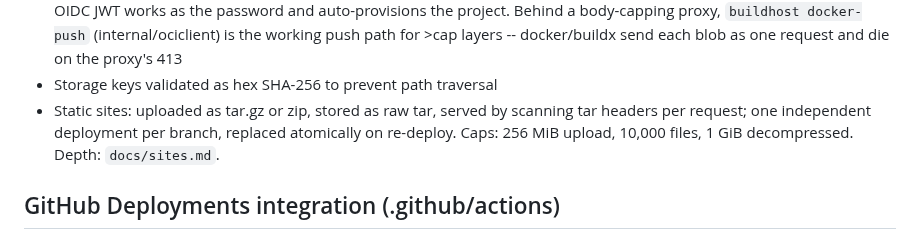
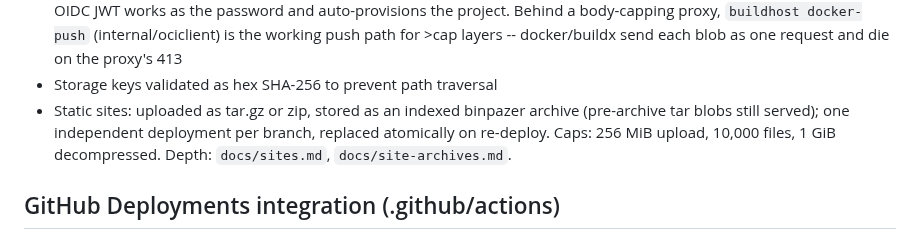
Before and after one commit to wow-look-at-my/buildhost, a Markdown page: CLAUDE.md, the part around one of its changes. GitHub-like rendering.

```diff
--- a/CLAUDE.md
+++ b/CLAUDE.md
@@ -91,7 +90,7 @@ cd internal/admin/frontend && npm install
 - Any-size uploads through a proxy body cap: the server sits behind Cloudflare (edge-413s request bodies over 100 MB), so `GET /api/v1/server-info` (public) advertises `max_direct_upload_bytes` (`BUILDHOST_MAX_DIRECT_UPLOAD_SIZE`, default 95 MiB) and anything larger goes through a **chunked upload session** (`internal/uploads`): assemble with `POST /api/v1/uploads` + `PATCH .../{id}?offset=N`, then call the ORIGINAL upload endpoint with an empty body and `?upload_session=<id>` (+ optional `?upload_sha256=`) -- middleware swaps the spool in as the request body, reusing all existing endpoint logic. The CLI does this automatically; clients decide from the advertised limit BEFORE sending, never by reacting to a 413. The total assembled size is still capped by `BUILDHOST_MAX_UPLOAD_SIZE` at append time
 - Docker push: a release containing pushed `kind=docker` artifacts is a "docker build" -- served only via the OCI endpoint. `kind=docker` is gated out of apt/brew/npm and the raw `/static` (+ `/dl`) paths. Pushed blobs/manifests are linked to the project in `oci_blob_links` (so the existing `BlobBelongsToProject` pull gate serves them); pushed tags live in `oci_tags` as mutable pointers (`latest` is an alias, digests are immutable, identical re-push is a no-op, a changed image creates a new auto-versioned release and repoints the tag). `docker login` uses Basic auth -> the token system; a GHA OIDC JWT works as the password and auto-provisions the project. Behind a body-capping proxy, `buildhost docker-push` (internal/ociclient) is the working push path for >cap layers -- docker/buildx send each blob as one request and die on the proxy's 413
 - Storage keys validated as hex SHA-256 to prevent path traversal
-- Static sites: uploaded as tar.gz or zip, stored as raw tar, served by scanning tar headers per request; one independent deployment per branch, replaced atomically on re-deploy. Caps: 256 MiB upload, 10,000 files, 1 GiB decompressed. Depth: `docs/sites.md`.
+- Static sites: uploaded as tar.gz or zip, stored as an indexed binpazer archive (pre-archive tar blobs still served); one independent deployment per branch, replaced atomically on re-deploy. Caps: 256 MiB upload, 10,000 files, 1 GiB decompressed. Depth: `docs/sites.md`, `docs/site-archives.md`.
 
 ## GitHub Deployments integration (.github/actions)
 
```
Also changed, not shown: other parts of CLAUDE.md (+1 -2 lines), docs/sites.md (+6 -2 lines).
